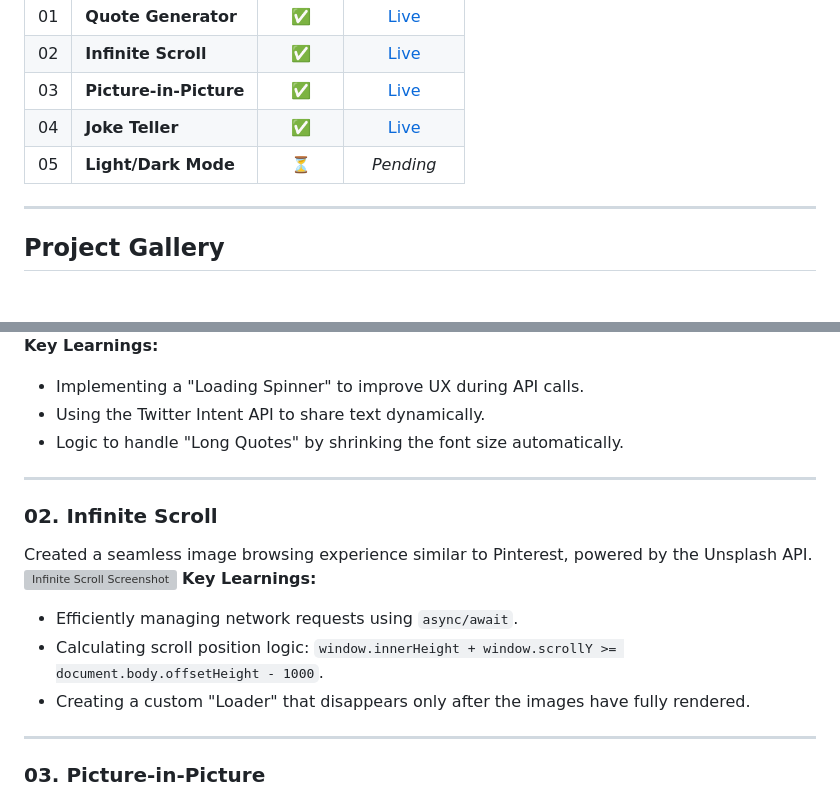
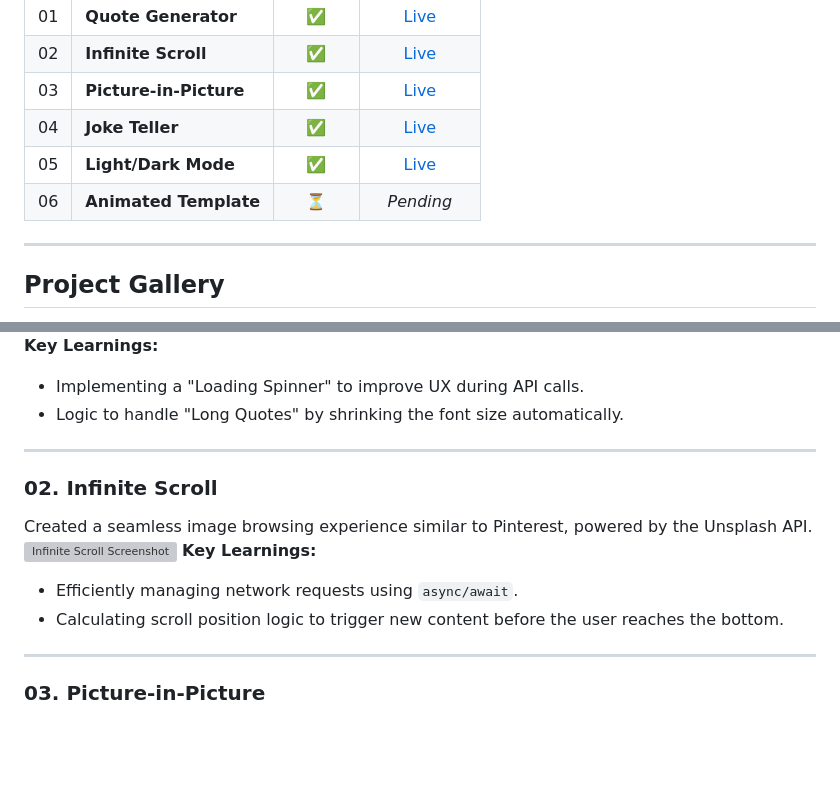
Before and after one commit to Sobuj54/JavaScript-Projects, a Markdown page: readme.md, 2 parts joined by grey strips. Drawn GitHub-style; blank space fills up the shorter version; grey boxes are pictures that could not be loaded.

```diff
--- a/readme.md
+++ b/readme.md
@@ -14,7 +14,8 @@ _Use this table for quick navigation to the live demos and code._
 | 02  | **Infinite Scroll**    |   ✅   |    [Live ](https://infinite-scrool.netlify.app/)     |
 | 03  | **Picture-in-Picture** |   ✅   | [Live ](https://picture-in-picture-web.netlify.app/) |
 | 04  | **Joke Teller**        |   ✅   |    [Live ](https://joke-teller-web.netlify.app/)     |
-| 05  | **Light/Dark Mode**    |   ⏳   |                      _Pending_                       |
+| 05  | **Light/Dark Mode**    |   ✅   |  [Live ](https://light-dark-mode-web.netlify.app/)   |
+| 06  | **Animated Template**  |   ⏳   |                      _Pending_                       |
 
 ---
 
@@ -29,7 +30,6 @@ Built a dynamic quote engine that fetches data from a REST API and features cust
 **Key Learnings:**
 
 - Implementing a "Loading Spinner" to improve UX during API calls.
-- Using the Twitter Intent API to share text dynamically.
 - Logic to handle "Long Quotes" by shrinking the font size automatically.
 
 ---
@@ -41,8 +41,7 @@ Created a seamless image browsing experience similar to Pinterest, powered by th
 **Key Learnings:**
 
 - Efficiently managing network requests using `async/await`.
-- Calculating scroll position logic: `window.innerHeight + window.scrollY >= document.body.offsetHeight - 1000`.
-- Creating a custom "Loader" that disappears only after the images have fully rendered.
+- Calculating scroll position logic to trigger new content before the user reaches the bottom.
 
 ---
 
```
Also changed, not shown: other parts of readme.md (+20 -8 lines).
